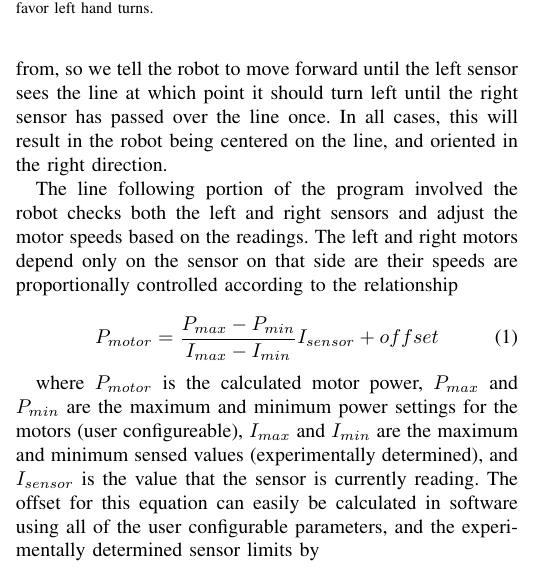
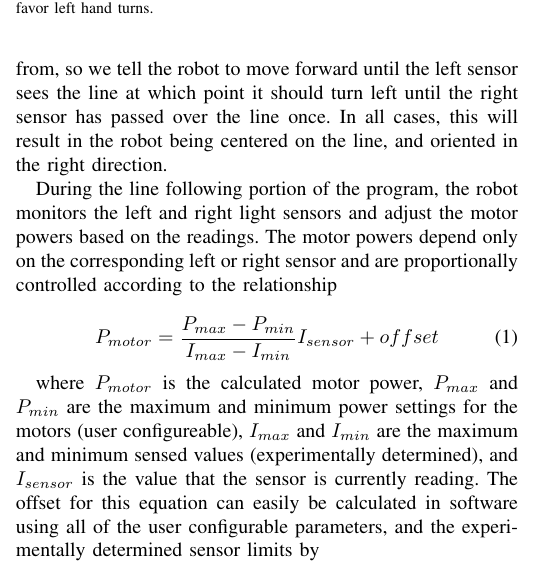
Before and after one commit to lavahot/AMRLego, a LaTeX paper (Lab_5/Lab_5_Report.tex): part of one column of page 2 of 3, cut so that both start at the same text. Compiled offline with pdfLaTeX.

Commit message:
report edits

```diff
--- a/Lab_5/Lab_5_Report.tex
+++ b/Lab_5/Lab_5_Report.tex
@@ -55,7 +55,7 @@ The software design for this challenge is broken into three specific portions. F
 
 The first part of the program is the method of finding the line. We know which direction the robot will approach the line from, so we tell the robot to move forward until the left sensor sees the line at which point it should turn left until the right sensor has passed over the line once. In all cases, this will result in the robot being centered on the line, and oriented in the right direction.
 
-The line following portion of the program involved the robot checks both the left and right sensors and adjust the motor speeds based on the readings. The left and right motors depend only on the sensor on that side are their speeds are proportionally controlled according to the relationship
+During the line following portion of the program, the robot monitors the left and right light sensors and adjust the motor powers based on the readings. The motor powers depend only on the corresponding left or right sensor and are proportionally controlled according to the relationship
 
 \begin{equation}\label{E.motor_speed}
     P_{motor} = \frac{P_{max}-P_{min}}{I_{max}-I_{min}}I_{sensor} + offset
```
Also changed, not shown: Lab_5/Lab_5_Report.pdf.
